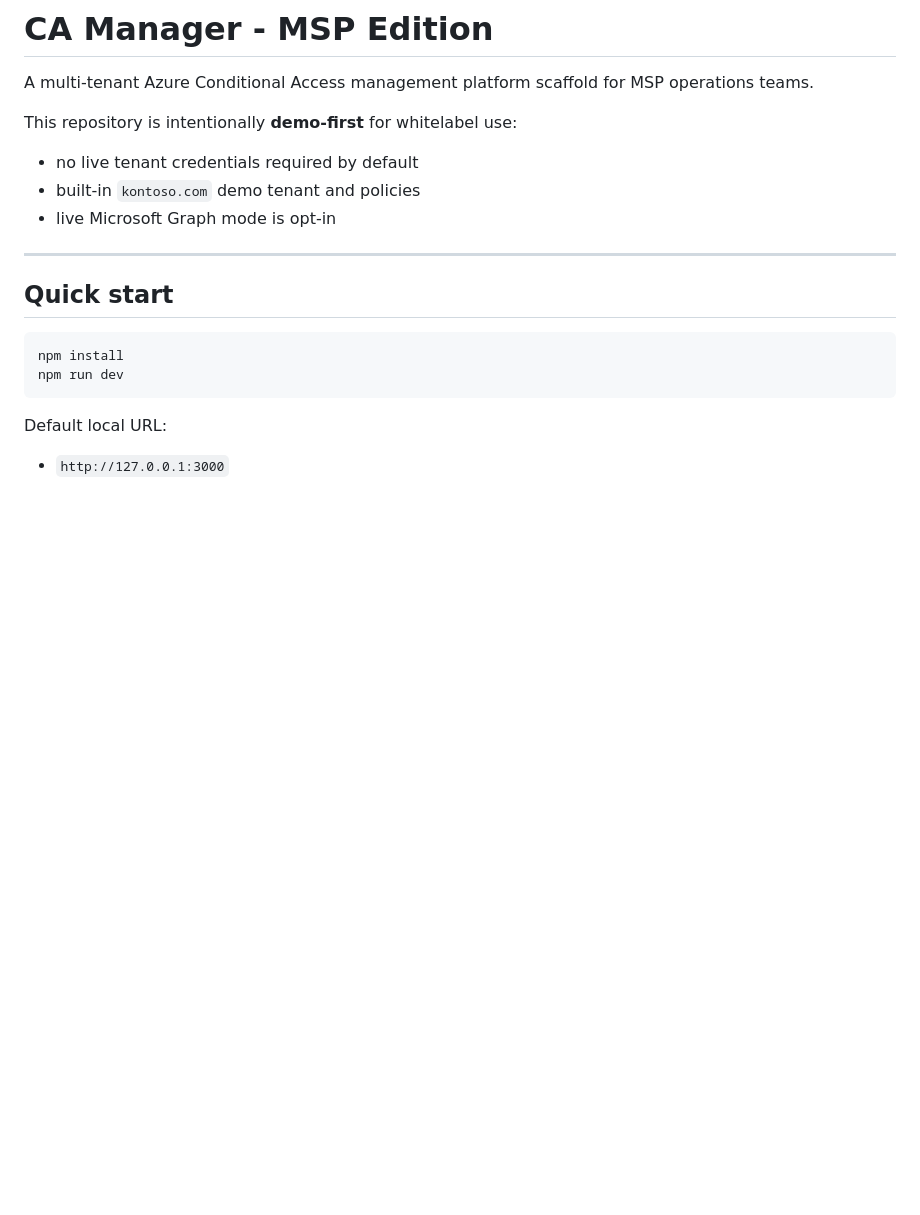
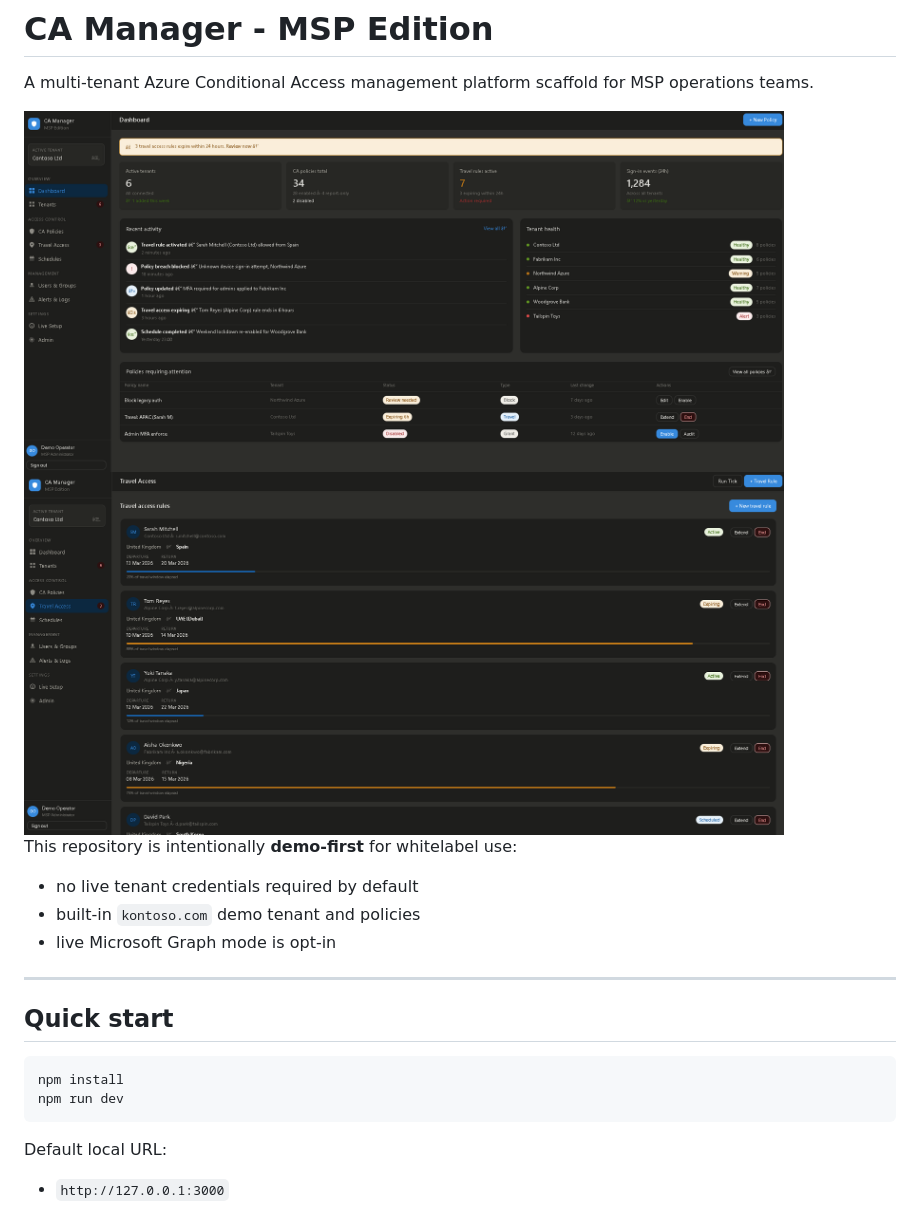
Before and after one commit to reprodev/entra-ca-manager, a Markdown page: README.md, the part around the change. Rendered like a GitHub page; blank space fills up the shorter version.

Commit message:
Update README.md
Added screenshots for the application

```diff
--- a/README.md
+++ b/README.md
@@ -5,6 +5,9 @@
 # CA Manager - MSP Edition
 
 A multi-tenant Azure Conditional Access management platform scaffold for MSP operations teams.
+
+<img src="assets/Entra-CA-Manager01.png" alt="entra-ca-manager logo" width="760" />
+<img src="assets/Entra-CA-Manager04.png" alt="entra-ca-manager logo" width="760" />
 
 This repository is intentionally **demo-first** for whitelabel use:
 
```
